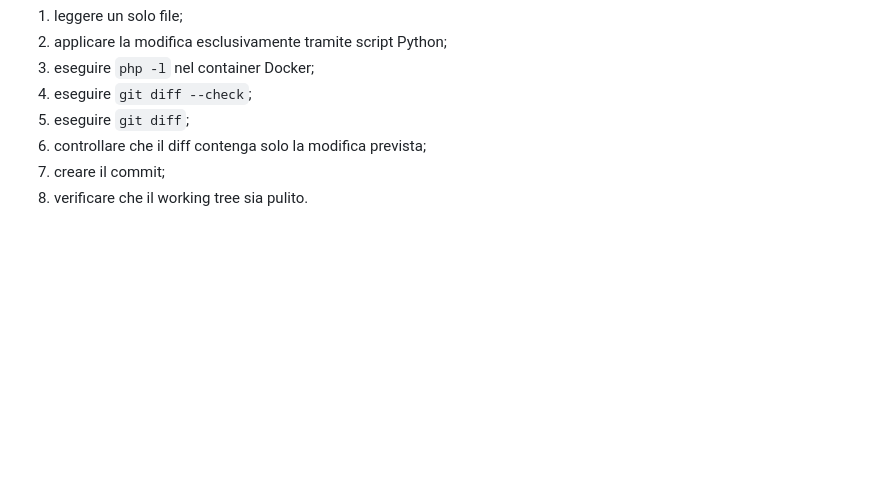
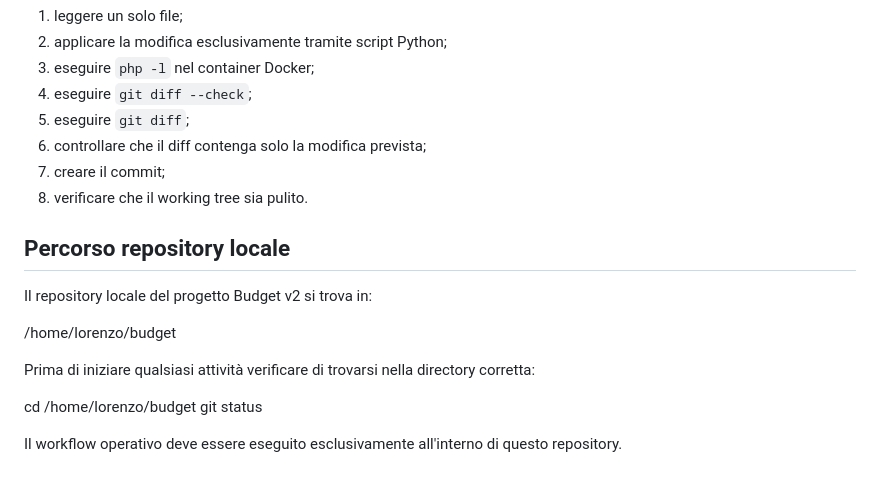
Before and after one commit to ldweb05/budget, a Markdown page: docs/handover_operativo.md, the part around the change. GitHub-like rendering; blank space fills up the shorter version.

Commit message:
Aggiunge percorso repository locale handover

```diff
--- a/docs/handover_operativo.md
+++ b/docs/handover_operativo.md
@@ -125,3 +125,15 @@ Sono state completate le seguenti modifiche:
 6. controllare che il diff contenga solo la modifica prevista;
 7. creare il commit;
 8. verificare che il working tree sia pulito.
+## Percorso repository locale
+
+Il repository locale del progetto Budget v2 si trova in:
+
+/home/lorenzo/budget
+
+Prima di iniziare qualsiasi attività verificare di trovarsi nella directory corretta:
+
+cd /home/lorenzo/budget
+git status
+
+Il workflow operativo deve essere eseguito esclusivamente all'interno di questo repository.
```
